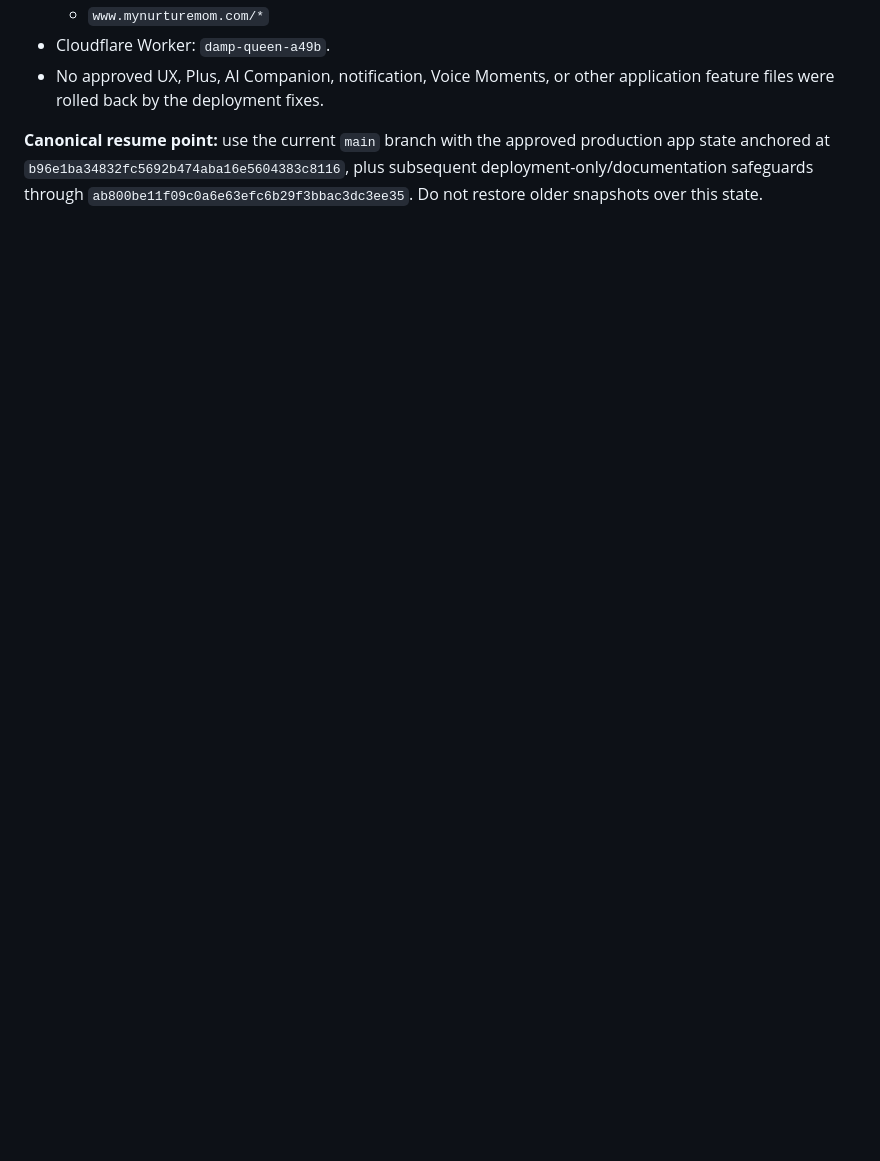
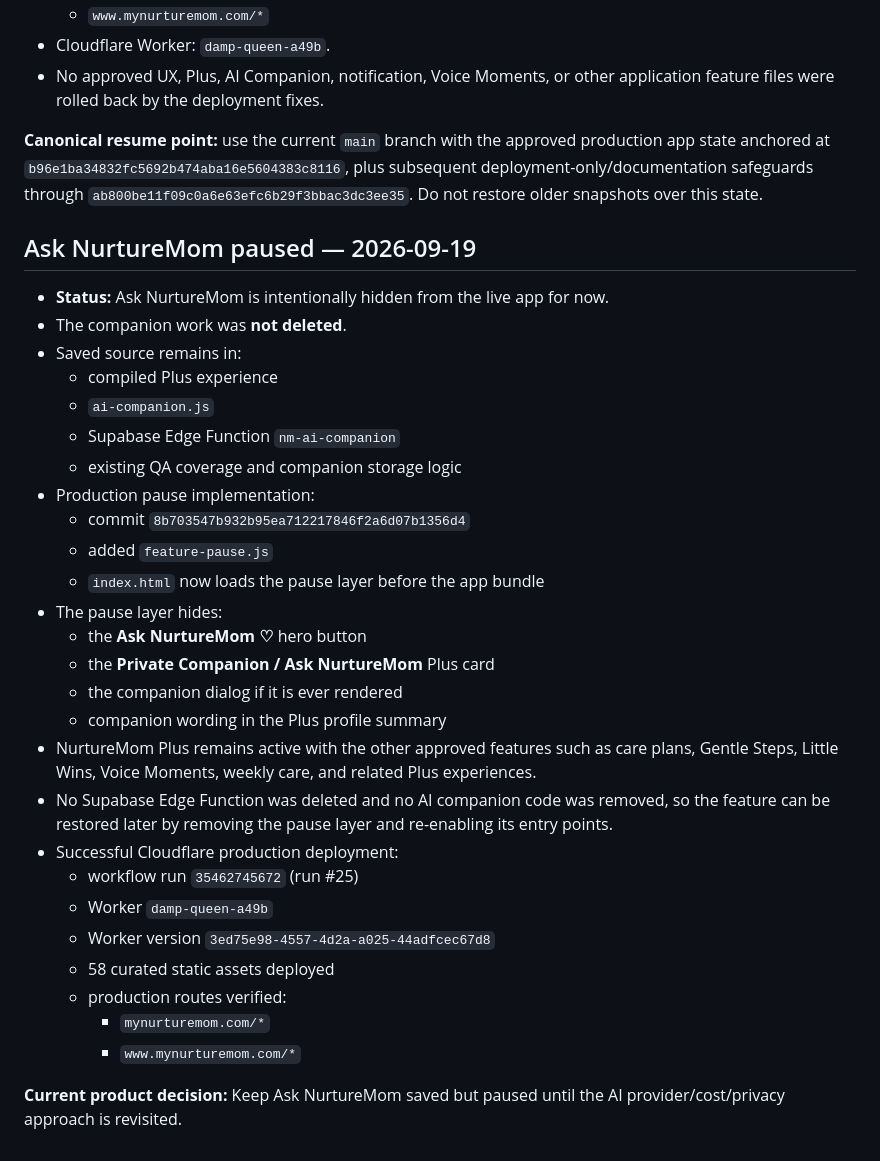
Before and after one commit to ayo-adeloye/Nurturemom., a Markdown page: NURTUREMOM_LAB_STATE.md, the part around the change. Drawn GitHub-style; blank space fills up the shorter version.

Commit message:
Save Ask NurtureMom paused production state

```diff
--- a/NURTUREMOM_LAB_STATE.md
+++ b/NURTUREMOM_LAB_STATE.md
@@ -367,3 +367,35 @@ Treat commit `b96e1ba34832fc5692b474aba16e5604383c8116` plus the approved Nurtur
 - No approved UX, Plus, AI Companion, notification, Voice Moments, or other application feature files were rolled back by the deployment fixes.
 
 **Canonical resume point:** use the current `main` branch with the approved production app state anchored at `b96e1ba34832fc5692b474aba16e5604383c8116`, plus subsequent deployment-only/documentation safeguards through `ab800be11f09c0a6e63efc6b29f3bbac3dc3ee35`. Do not restore older snapshots over this state.
+
+
+## Ask NurtureMom paused — 2026-09-19
+
+- **Status:** Ask NurtureMom is intentionally hidden from the live app for now.
+- The companion work was **not deleted**.
+- Saved source remains in:
+  - compiled Plus experience
+  - `ai-companion.js`
+  - Supabase Edge Function `nm-ai-companion`
+  - existing QA coverage and companion storage logic
+- Production pause implementation:
+  - commit `8b703547b932b95ea712217846f2a6d07b1356d4`
+  - added `feature-pause.js`
+  - `index.html` now loads the pause layer before the app bundle
+- The pause layer hides:
+  - the **Ask NurtureMom ♡** hero button
+  - the **Private Companion / Ask NurtureMom** Plus card
+  - the companion dialog if it is ever rendered
+  - companion wording in the Plus profile summary
+- NurtureMom Plus remains active with the other approved features such as care plans, Gentle Steps, Little Wins, Voice Moments, weekly care, and related Plus experiences.
+- No Supabase Edge Function was deleted and no AI companion code was removed, so the feature can be restored later by removing the pause layer and re-enabling its entry points.
+- Successful Cloudflare production deployment:
+  - workflow run `35462745672` (run #25)
+  - Worker `damp-queen-a49b`
+  - Worker version `3ed75e98-4557-4d2a-a025-44adfcec67d8`
+  - 58 curated static assets deployed
+  - production routes verified:
+    - `mynurturemom.com/*`
+    - `www.mynurturemom.com/*`
+
+**Current product decision:** Keep Ask NurtureMom saved but paused until the AI provider/cost/privacy approach is revisited.
```
